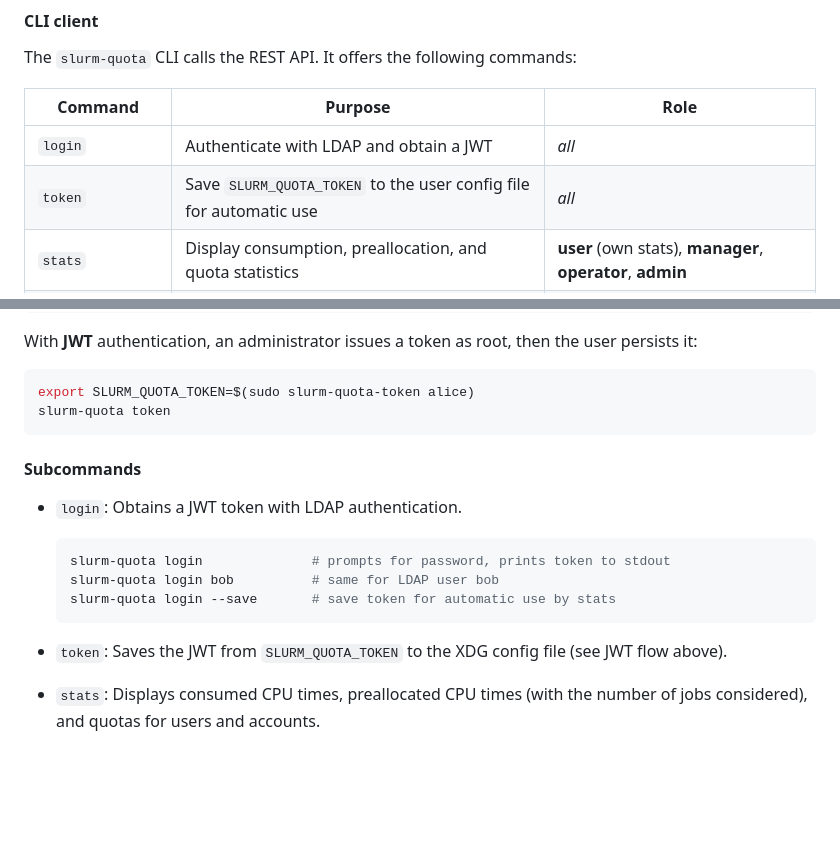
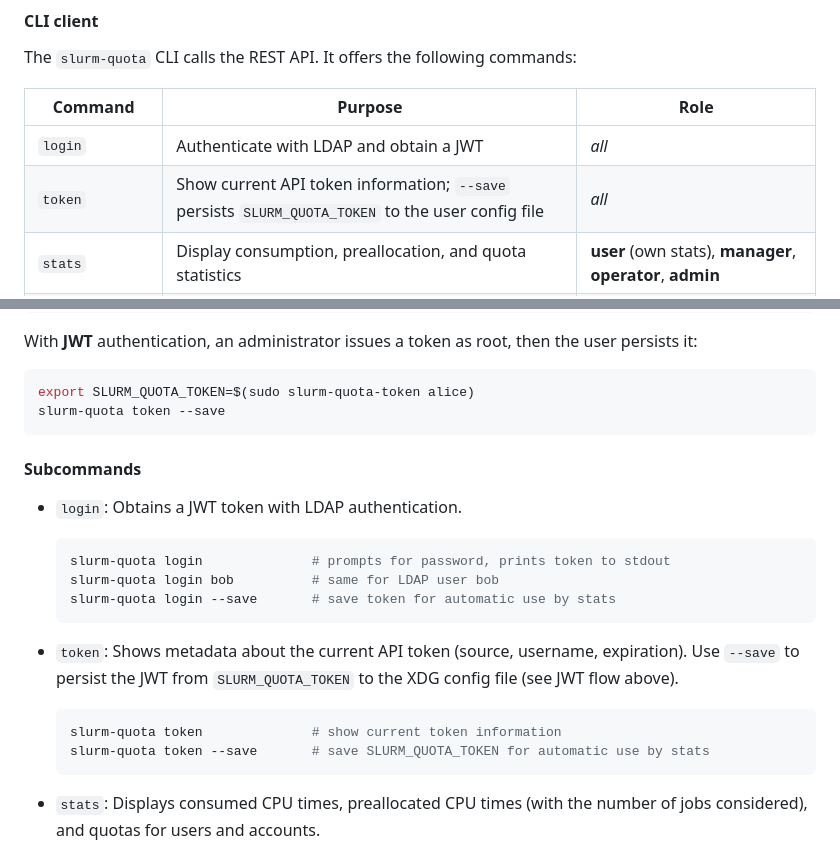
Before and after one commit to rackslab/slurm-quota, a Markdown page: README.md, 2 parts joined by grey strips. GitHub-like rendering; blank space fills up the shorter version.

Commit message:
docs: update README.md and docs with token --save

````diff
--- a/README.md
+++ b/README.md
@@ -190,7 +190,7 @@ The `slurm-quota` CLI calls the REST API. It offers the following commands:
 | Command | Purpose | Role |
 |---|---|---|
 | `login` | Authenticate with LDAP and obtain a JWT | _all_ |
-| `token` | Save `SLURM_QUOTA_TOKEN` to the user config file for automatic use | _all_ |
+| `token` | Show current API token information; `--save` persists `SLURM_QUOTA_TOKEN` to the user config file | _all_ |
 | `stats` | Display consumption, preallocation, and quota statistics | **user** (own stats), **manager**, **operator**, **admin** |
 | `role` | Show or manage REST API user roles | show: any authenticated user; manage: **admin** |
 | `user-quota` | Set CPU quota for a user | **operator**, **admin** |
@@ -472,7 +472,7 @@ With **JWT** authentication, an administrator issues a token as root, then the u
 
 ```bash
 export SLURM_QUOTA_TOKEN=$(sudo slurm-quota-token alice)
-slurm-quota token
+slurm-quota token --save
 ```
 
 #### Subcommands
@@ -485,7 +485,12 @@ slurm-quota token
   slurm-quota login --save       # save token for automatic use by stats
   ```
 
-- `token`: Saves the JWT from `SLURM_QUOTA_TOKEN` to the XDG config file (see JWT flow above).
+- `token`: Shows metadata about the current API token (source, username, expiration). Use `--save` to persist the JWT from `SLURM_QUOTA_TOKEN` to the XDG config file (see JWT flow above).
+
+  ```bash
+  slurm-quota token              # show current token information
+  slurm-quota token --save       # save SLURM_QUOTA_TOKEN for automatic use by stats
+  ```
 
 - `stats`: Displays consumed CPU times, preallocated CPU times (with the number of jobs considered), and quotas for users and accounts.
 
````
Also changed, not shown: docs/authentication-jwt.md (+1 -1 lines).
